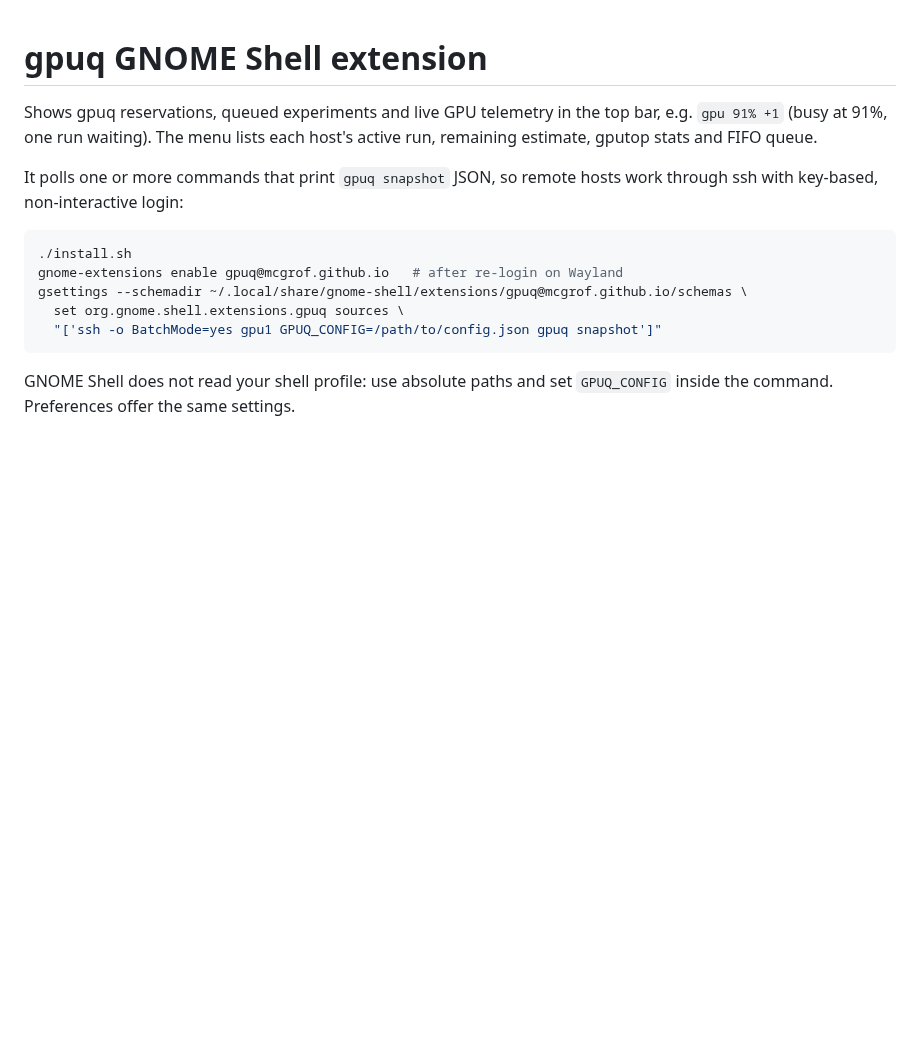
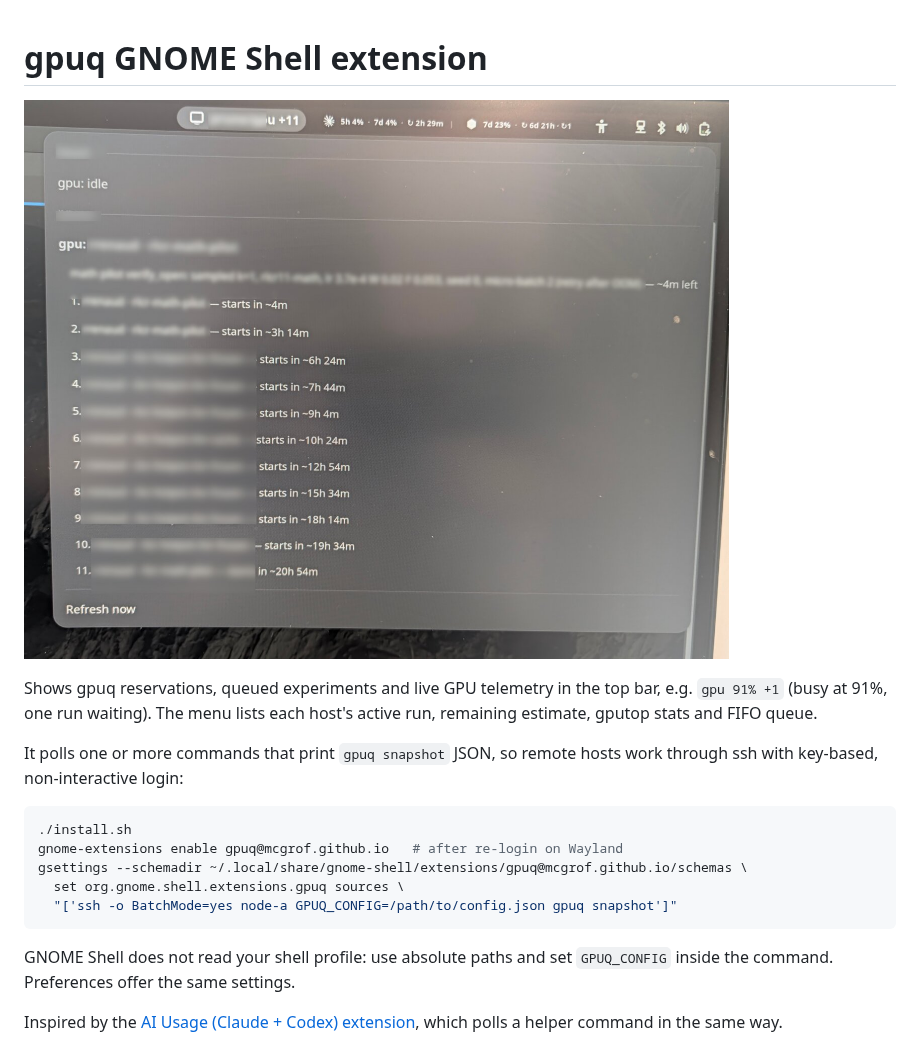
Before and after one commit to mcgrof/gpuq, a Markdown page: contrib/gnome-shell-extension/README.md, the part around the change. Drawn GitHub-style; pictures changed too: docs/images/gnome-extension.jpg (added); blank space fills up the shorter version.

```diff
--- a/contrib/gnome-shell-extension/README.md
+++ b/contrib/gnome-shell-extension/README.md
@@ -1,5 +1,7 @@
 <!-- SPDX-License-Identifier: MIT -->
 # gpuq GNOME Shell extension
+
+![gpuq extension showing two hosts, one idle and one with a running experiment and eleven queued runs](../../docs/images/gnome-extension.jpg)
 
 Shows gpuq reservations, queued experiments and live GPU telemetry in the
 top bar, e.g. `gpu 91% +1` (busy at 91%, one run waiting). The menu lists
@@ -13,8 +15,12 @@ hosts work through ssh with key-based, non-interactive login:
 gnome-extensions enable gpuq@mcgrof.github.io   # after re-login on Wayland
 gsettings --schemadir ~/.local/share/gnome-shell/extensions/gpuq@mcgrof.github.io/schemas \
   set org.gnome.shell.extensions.gpuq sources \
-  "['ssh -o BatchMode=yes gpu1 GPUQ_CONFIG=/path/to/config.json gpuq snapshot']"
+  "['ssh -o BatchMode=yes node-a GPUQ_CONFIG=/path/to/config.json gpuq snapshot']"
 ~~~
 
 GNOME Shell does not read your shell profile: use absolute paths and set
 `GPUQ_CONFIG` inside the command. Preferences offer the same settings.
+
+Inspired by the
+[AI Usage (Claude + Codex) extension](https://github.com/mcgrof/gnome-shell-extension-claude-usage),
+which polls a helper command in the same way.
```
Also changed, not shown: README.md (+10 -0 lines), 2 other files.
